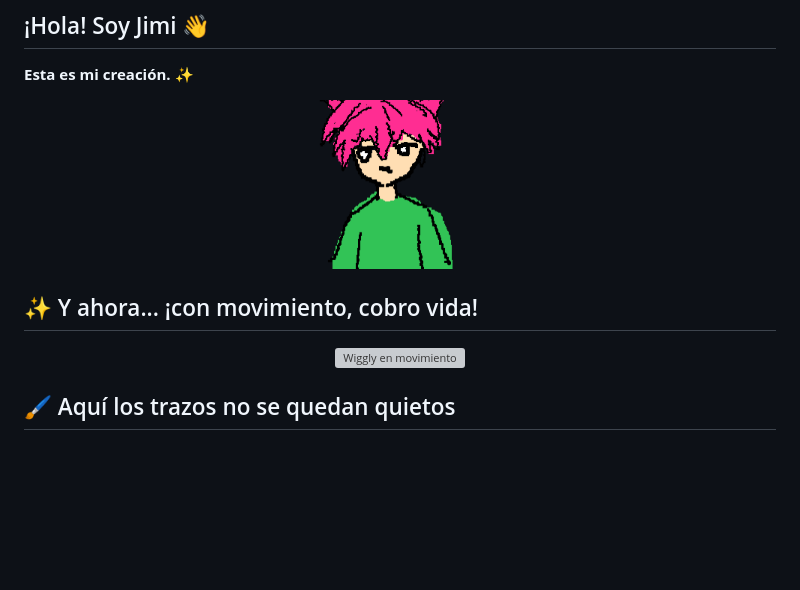
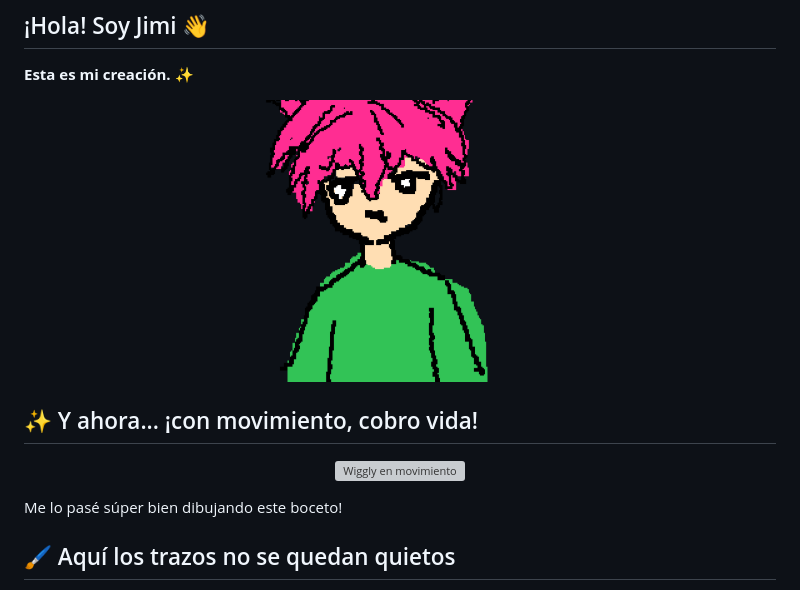
Before and after one commit to jimi110/Moe-Wiggly-Studio-Draw, a Markdown page: README.md, the part around one of its changes. Rendered like a GitHub page; blank space fills up the shorter version; grey boxes are pictures that could not be loaded.

Commit message:
Resize images and add personal note in README
Updated image sizes and added a personal note about the sketch.

```diff
--- a/README.md
+++ b/README.md
@@ -11,7 +11,7 @@ Os hago un pequeño recorrido por lo que podéis encontrar, pero os recomiendo d
 **Esta es mi creación.** ✨
 
 <p align="center">
-  <img src="assets/wiggly%20(1).png" alt="Wiggly" width="300">
+  <img src="assets/wiggly%20(1).png" alt="Wiggly" width="500">
 </p>
 
 ## ✨ Y ahora... ¡con movimiento, cobro vida!
@@ -21,4 +21,6 @@ Os hago un pequeño recorrido por lo que podéis encontrar, pero os recomiendo d
 </p>
+
+Me lo pasé súper bien dibujando este boceto!
 
 ## 🖌️ Aquí los trazos no se quedan quietos
 
```
Also changed, not shown: other parts of README.md (+1 -1 lines).
